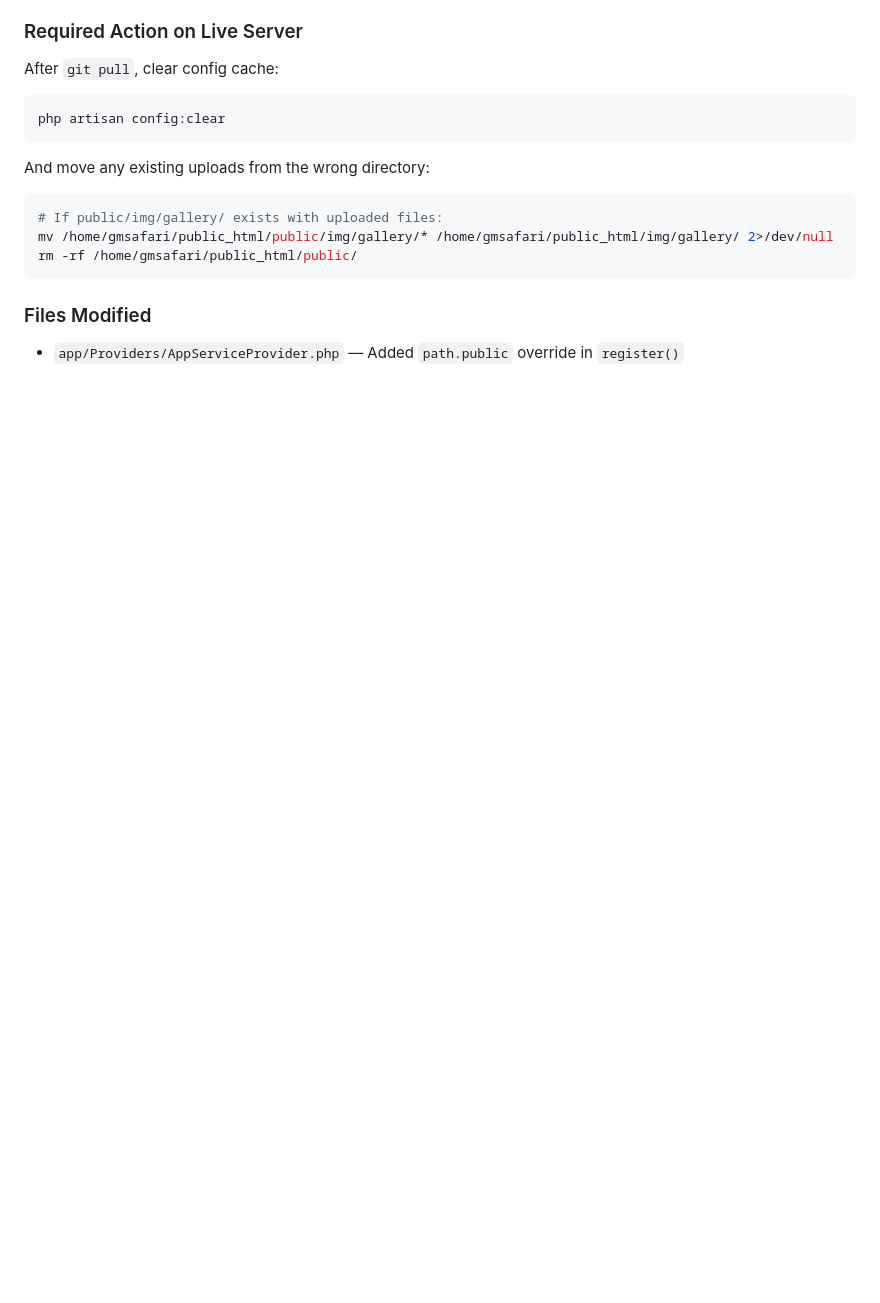
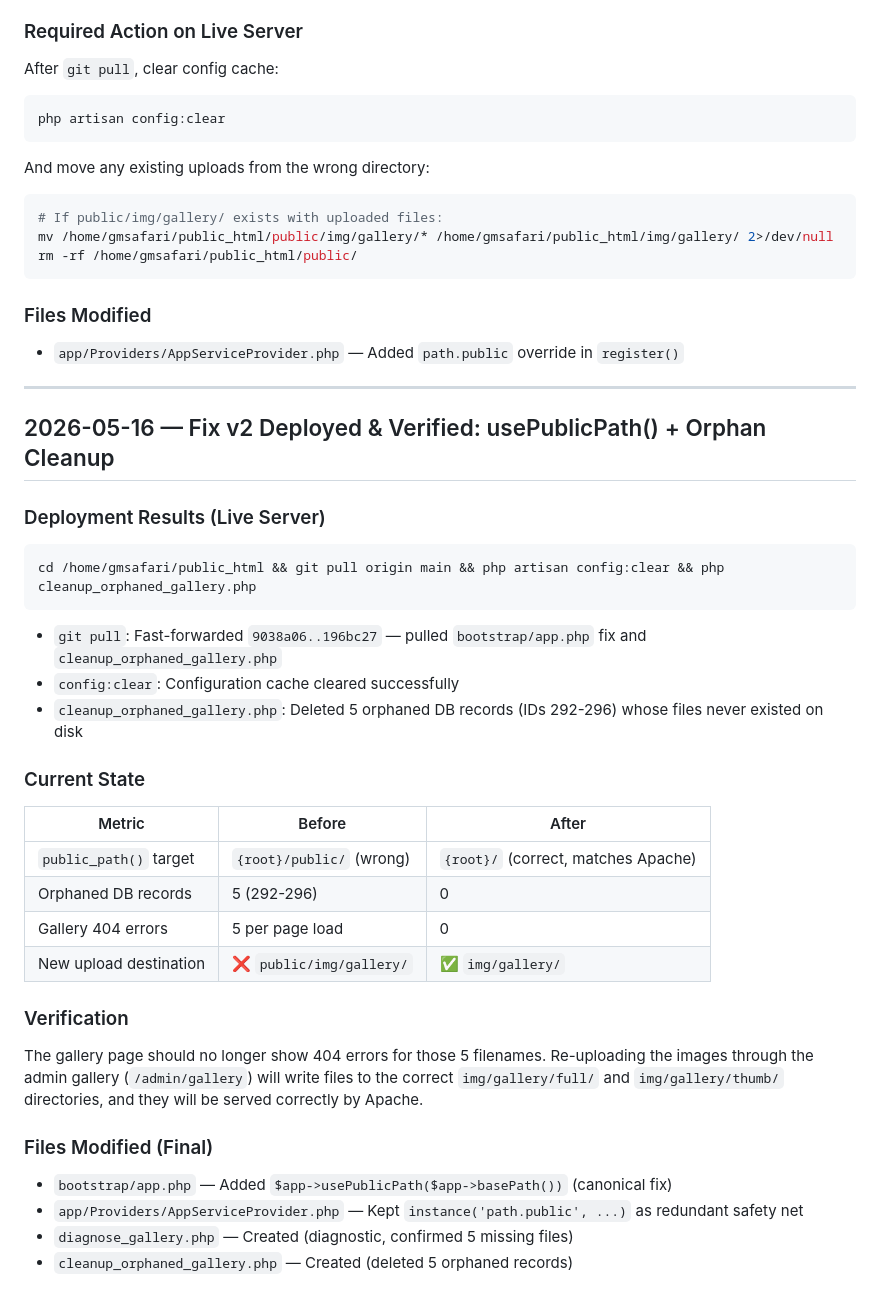
Before and after one commit to joshualotha/gmsafaris, a Markdown page: .seo-audit-log.md, the part around the change. GitHub-like rendering; blank space fills up the shorter version.

Commit message:
update audit log with v2 deployment results

````diff
--- a/.seo-audit-log.md
+++ b/.seo-audit-log.md
@@ -1239,3 +1239,33 @@ rm -rf /home/gmsafari/public_html/public/
 
 ### Files Modified
 - `app/Providers/AppServiceProvider.php` — Added `path.public` override in `register()`
+
+---
+
+## 2026-05-16 — Fix v2 Deployed & Verified: usePublicPath() + Orphan Cleanup
+
+### Deployment Results (Live Server)
+```bash
+cd /home/gmsafari/public_html && git pull origin main && php artisan config:clear && php cleanup_orphaned_gallery.php
+```
+
+- `git pull`: Fast-forwarded `9038a06..196bc27` — pulled `bootstrap/app.php` fix and `cleanup_orphaned_gallery.php`
+- `config:clear`: Configuration cache cleared successfully
+- `cleanup_orphaned_gallery.php`: Deleted 5 orphaned DB records (IDs 292-296) whose files never existed on disk
+
+### Current State
+| Metric | Before | After |
+|--------|--------|-------|
+| `public_path()` target | `{root}/public/` (wrong) | `{root}/` (correct, matches Apache) |
+| Orphaned DB records | 5 (292-296) | 0 |
+| Gallery 404 errors | 5 per page load | 0 |
+| New upload destination | ❌ `public/img/gallery/` | ✅ `img/gallery/` |
+
+### Verification
+The gallery page should no longer show 404 errors for those 5 filenames. Re-uploading the images through the admin gallery (`/admin/gallery`) will write files to the correct `img/gallery/full/` and `img/gallery/thumb/` directories, and they will be served correctly by Apache.
+
+### Files Modified (Final)
+- `bootstrap/app.php` — Added `$app->usePublicPath($app->basePath())` (canonical fix)
+- `app/Providers/AppServiceProvider.php` — Kept `instance('path.public', ...)` as redundant safety net
+- `diagnose_gallery.php` — Created (diagnostic, confirmed 5 missing files)
+- `cleanup_orphaned_gallery.php` — Created (deleted 5 orphaned records)
````
